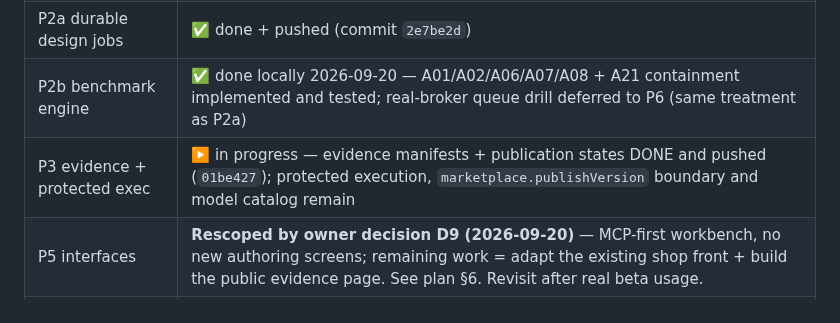
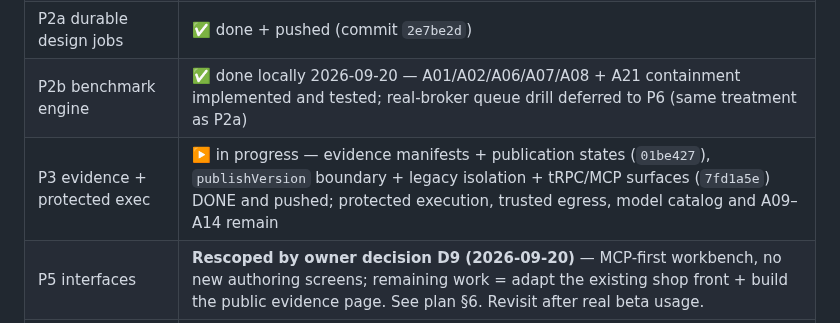
Before and after one commit to DeeWaanAI/pipeline, a Markdown page: V2-CHECKPOINT.md, the part around one of its changes. Rendered like a GitHub page.

```diff
--- a/V2-CHECKPOINT.md
+++ b/V2-CHECKPOINT.md
@@ -16,7 +16,7 @@
 | P1 additive foundations | ✅ done + pushed |
 | P2a durable design jobs | ✅ done + pushed (commit `2e7be2d`) |
 | P2b benchmark engine | ✅ done locally 2026-09-20 — A01/A02/A06/A07/A08 + A21 containment implemented and tested; real-broker queue drill deferred to P6 (same treatment as P2a) |
-| P3 evidence + protected exec | ▶️ in progress — evidence manifests + publication states DONE and pushed (`01be427`); protected execution, `marketplace.publishVersion` boundary and model catalog remain |
+| P3 evidence + protected exec | ▶️ in progress — evidence manifests + publication states (`01be427`), `publishVersion` boundary + legacy isolation + tRPC/MCP surfaces (`7fd1a5e`) DONE and pushed; protected execution, trusted egress, model catalog and A09–A14 remain |
 | P5 interfaces | **Rescoped by owner decision D9 (2026-09-20)** — MCP-first workbench, no new authoring screens; remaining work = adapt the existing shop front + build the public evidence page. See plan §6. Revisit after real beta usage. |
 | P6/W6 rehearsal + verification | local prep unblocked; Railway service creation + ANY domain/production action = OWNER GO ONLY |
 | P4 commercial | BLOCKED by spec: owner must resolve policies P1–P7 (never invent defaults) |
```
Also changed, not shown: other parts of V2-CHECKPOINT.md (+8 -5 lines), DeeWaanAI-Next/OFFERING-REDESIGN-V2-IMPLEMENTATION-PLAN.md (+3 -3 lines).
